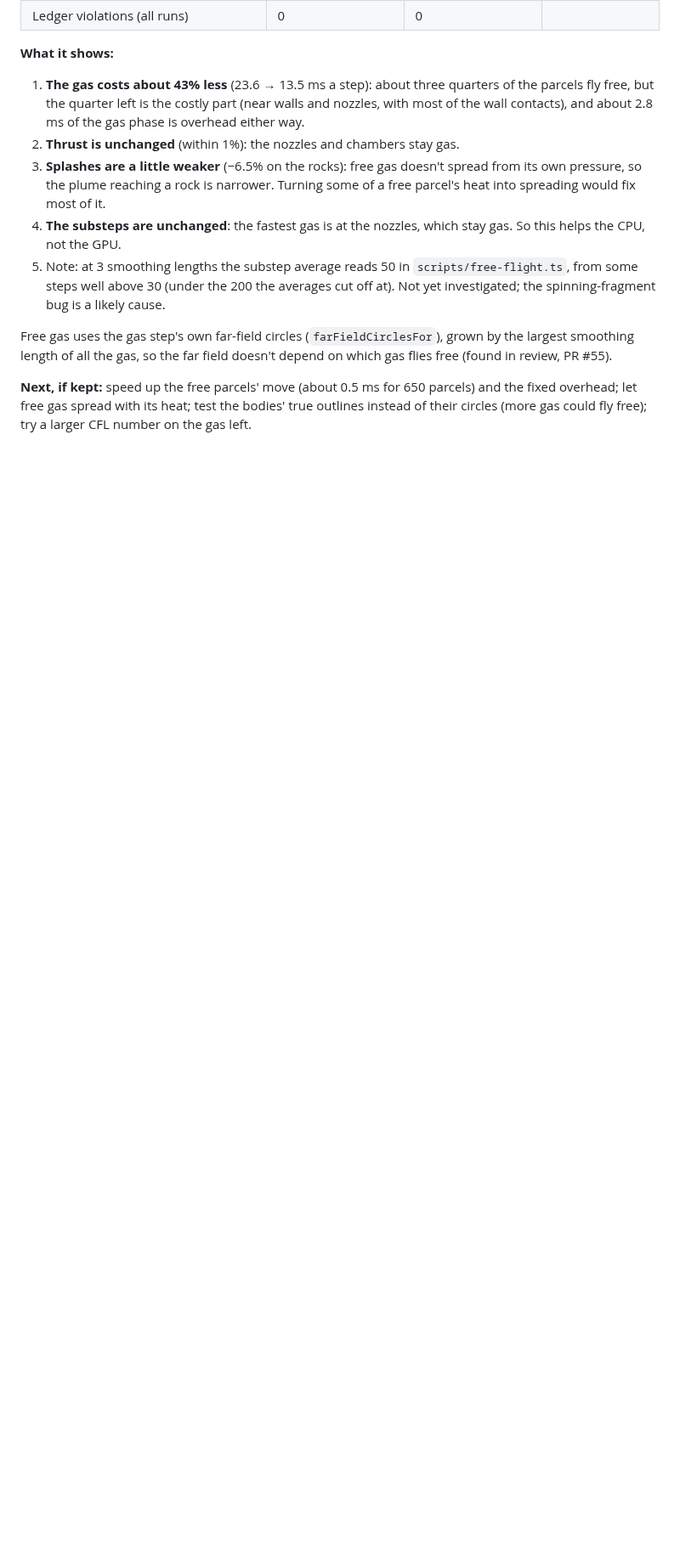
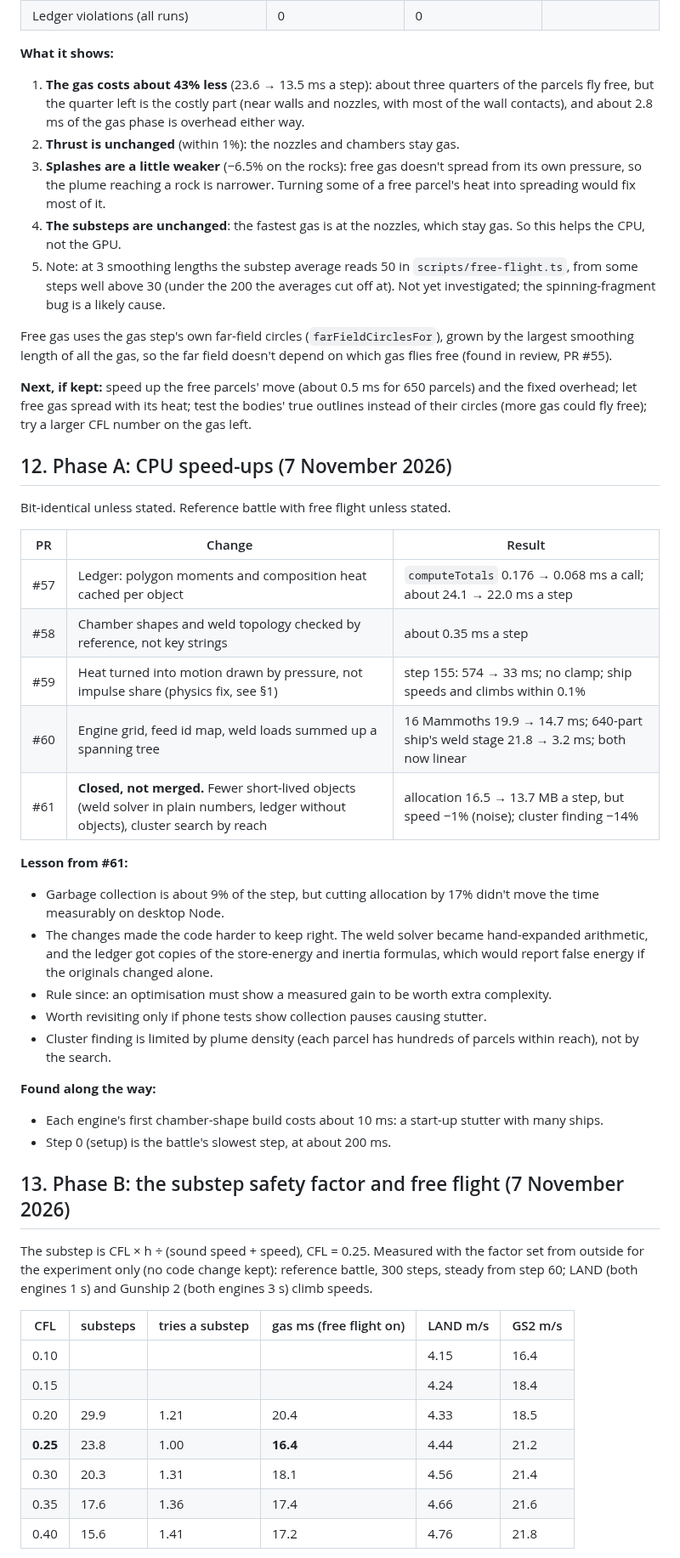
Before and after one commit to oopsboogaloo/mammothspacebattles, a Markdown page: docs/perf/gpu-gas-phase0.md, the part around one of its changes. Shown at 85% size. GitHub-like rendering; blank space fills up the shorter version.

Commit message:
Log Phase A results and Phase B measurements
docs/perf/gpu-gas-phase0.md:
- 12: Phase A PRs #57-#61, including the closed allocation experiment
  (#61): -17% allocation, no measurable speed, harder to maintain, so
  not merged; rule since: complexity needs a measured gain.
- 13: Phase B. A larger substep factor doesn't pay (retries rise from
  1.00 to 1.41 a substep, gas costs more), and results depend on the
  substep: LAND's climb rises about linearly with it, about 12% high at
  0.25 against an extrapolated zero step. Free flight: about -45%.

Co-Authored-By: Claude Opus 5.5 <noreply@anthropic.com>
Claude-Session: https://claude.ai/code/session_01WkLjbMephpaccENzgddZQb

```diff
--- a/docs/perf/gpu-gas-phase0.md
+++ b/docs/perf/gpu-gas-phase0.md
@@ -406,3 +406,40 @@ review, PR #55).
 overhead; let free gas spread with its heat; test the bodies' true outlines instead of their circles
 (more gas could fly free); try a larger CFL number on the gas left.
 
+## 12. Phase A: CPU speed-ups (7 November 2026)
+
+Bit-identical unless stated. Reference battle with free flight unless stated.
+
+| PR | Change | Result |
+|---|---|---|
+| #57 | Ledger: polygon moments and composition heat cached per object | `computeTotals` 0.176 → 0.068 ms a call; about 24.1 → 22.0 ms a step |
+| #58 | Chamber shapes and weld topology checked by reference, not key strings | about 0.35 ms a step |
+| #59 | Heat turned into motion drawn by pressure, not impulse share (physics fix, see §1) | step 155: 574 → 33 ms; no clamp; ship speeds and climbs within 0.1% |
+| #60 | Engine grid, feed id map, weld loads summed up a spanning tree | 16 Mammoths 19.9 → 14.7 ms; 640-part ship's weld stage 21.8 → 3.2 ms; both now linear |
+| #61 | **Closed, not merged.** Fewer short-lived objects (weld solver in plain numbers, ledger without objects), cluster search by reach | allocation 16.5 → 13.7 MB a step, but speed −1% (noise); cluster finding −14% |
+
+**Lesson from #61:**
+- Garbage collection is about 9% of the step, but cutting allocation by 17% didn't move the time measurably on desktop Node.
+- The changes made the code harder to keep right. The weld solver became hand-expanded arithmetic, and the ledger got copies of the store-energy and inertia formulas, which would report false energy if the originals changed alone.
+- Rule since: an optimisation must show a measured gain to be worth extra complexity.
+- Worth revisiting only if phone tests show collection pauses causing stutter.
+- Cluster finding is limited by plume density (each parcel has hundreds of parcels within reach), not by the search.
+
+**Found along the way:**
+- Each engine's first chamber-shape build costs about 10 ms: a start-up stutter with many ships.
+- Step 0 (setup) is the battle's slowest step, at about 200 ms.
+
+## 13. Phase B: the substep safety factor and free flight (7 November 2026)
+
+The substep is CFL × h ÷ (sound speed + speed), CFL = 0.25. Measured with the factor set from outside for the experiment only (no code change kept): reference battle, 300 steps, steady from step 60; LAND (both engines 1 s) and Gunship 2 (both engines 3 s) climb speeds.
+
+| CFL | substeps | tries a substep | gas ms (free flight on) | LAND m/s | GS2 m/s |
+|---|---|---|---|---|---|
+| 0.10 | | | | 4.15 | 16.4 |
+| 0.15 | | | | 4.24 | 18.4 |
+| 0.20 | 29.9 | 1.21 | 20.4 | 4.33 | 18.5 |
+| **0.25** | 23.8 | 1.00 | **16.4** | 4.44 | 21.2 |
+| 0.30 | 20.3 | 1.31 | 18.1 | 4.56 | 21.4 |
+| 0.35 | 17.6 | 1.36 | 17.4 | 4.66 | 21.6 |
+| 0.40 | 15.6 | 1.41 | 17.2 | 4.76 | 21.8 |
+
```
Also changed, not shown: other parts of docs/perf/gpu-gas-phase0.md (+18 -0 lines).
